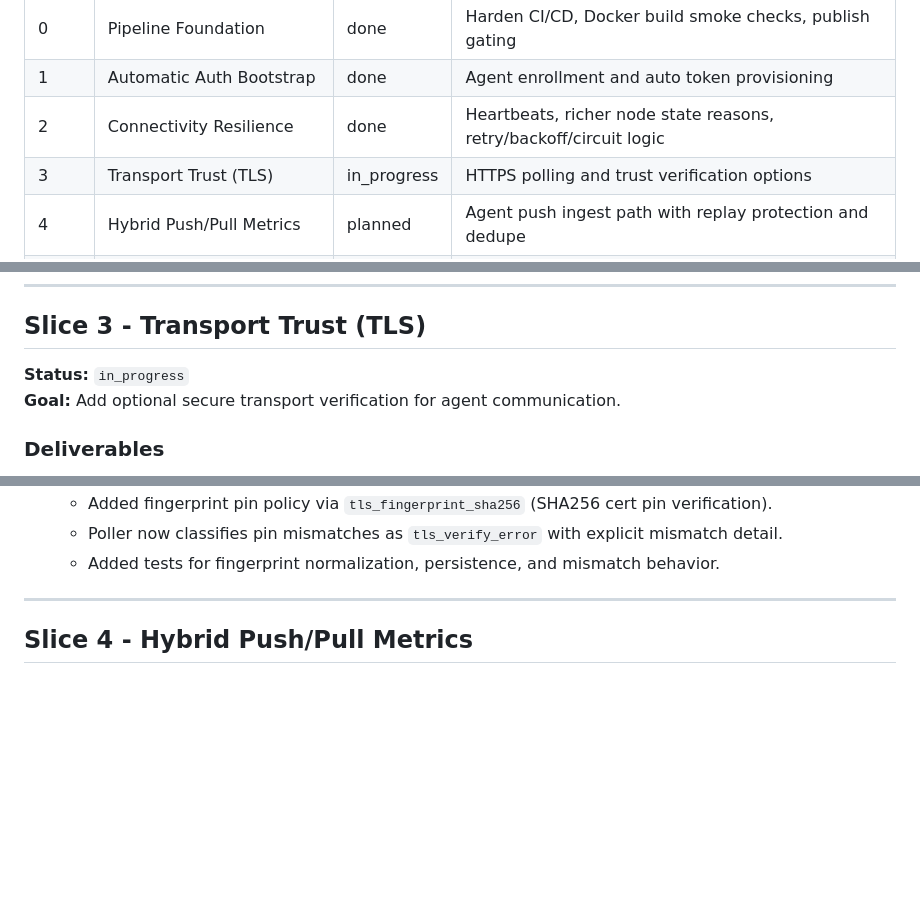
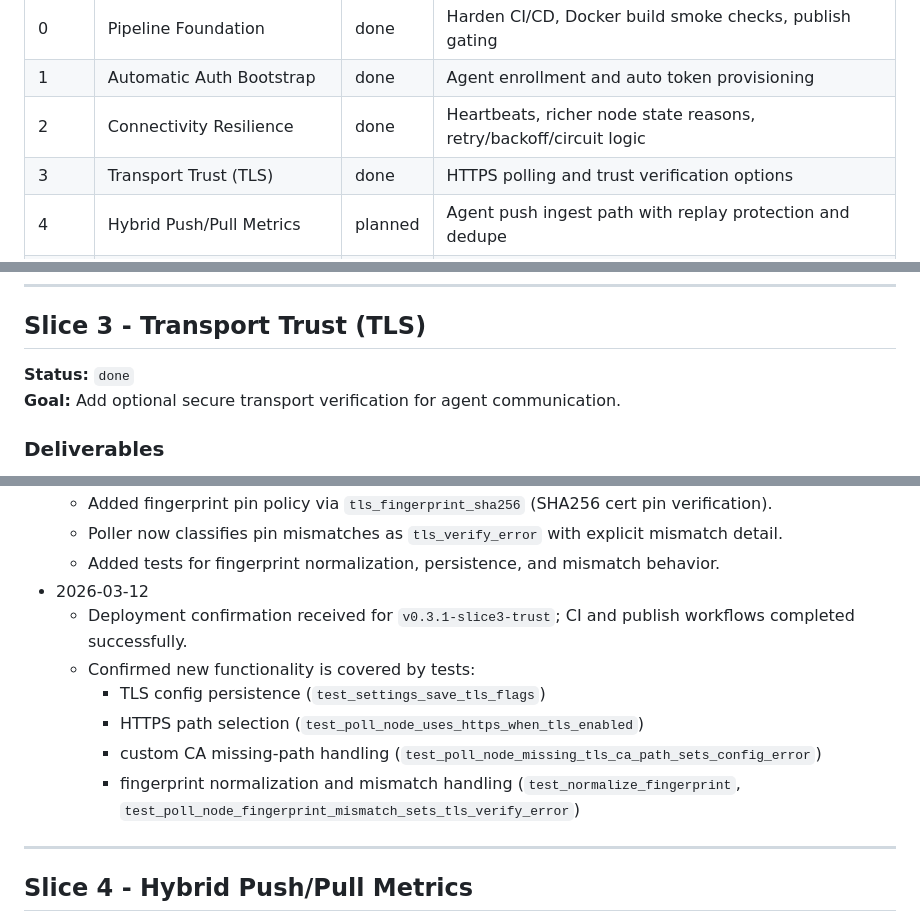
Before and after one commit to linear-sort/pi-cluster-monitor, a Markdown page: SLICE_TRACKER.md, 3 parts joined by grey strips. Drawn GitHub-style; blank space fills up the shorter version.

Commit message:
Tracker: mark Slice 3 completed and record test coverage

```diff
--- a/SLICE_TRACKER.md
+++ b/SLICE_TRACKER.md
@@ -91,7 +91,7 @@ Each "Latest Update" entry must include:
 | 0 | Pipeline Foundation | done | Harden CI/CD, Docker build smoke checks, publish gating |
 | 1 | Automatic Auth Bootstrap | done | Agent enrollment and auto token provisioning |
 | 2 | Connectivity Resilience | done | Heartbeats, richer node state reasons, retry/backoff/circuit logic |
-| 3 | Transport Trust (TLS) | in_progress | HTTPS polling and trust verification options |
+| 3 | Transport Trust (TLS) | done | HTTPS polling and trust verification options |
 | 4 | Hybrid Push/Pull Metrics | planned | Agent push ingest path with replay protection and dedupe |
 | 5 | Ops Hardening + Fleet Controls | planned | Token rotation/revocation, bulk ops, alert/webhook hardening |
 
@@ -306,7 +306,7 @@ This reflects current behavior in code so future slices extend, not contradict,
 
 ## Slice 3 - Transport Trust (TLS)
 
-**Status:** `in_progress`
+**Status:** `done`
 **Goal:** Add optional secure transport verification for agent communication.
 
 ### Deliverables
@@ -368,6 +368,13 @@ This reflects current behavior in code so future slices extend, not contradict,
   - Added fingerprint pin policy via `tls_fingerprint_sha256` (SHA256 cert pin verification).
   - Poller now classifies pin mismatches as `tls_verify_error` with explicit mismatch detail.
   - Added tests for fingerprint normalization, persistence, and mismatch behavior.
+- 2026-03-12
+  - Deployment confirmation received for `v0.3.1-slice3-trust`; CI and publish workflows completed successfully.
+  - Confirmed new functionality is covered by tests:
+    - TLS config persistence (`test_settings_save_tls_flags`)
+    - HTTPS path selection (`test_poll_node_uses_https_when_tls_enabled`)
+    - custom CA missing-path handling (`test_poll_node_missing_tls_ca_path_sets_config_error`)
+    - fingerprint normalization and mismatch handling (`test_normalize_fingerprint`, `test_poll_node_fingerprint_mismatch_sets_tls_verify_error`)
 
 ---
 
```
Also changed, not shown: other parts of SLICE_TRACKER.md (+3 -3 lines).
